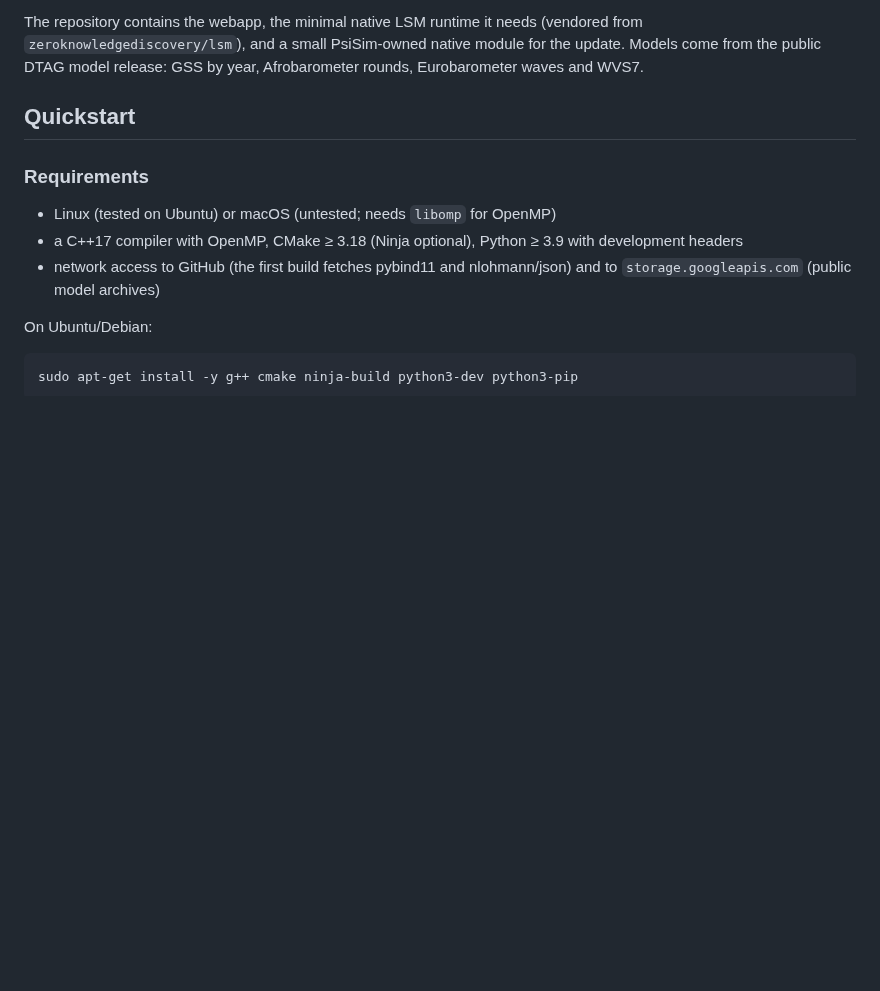
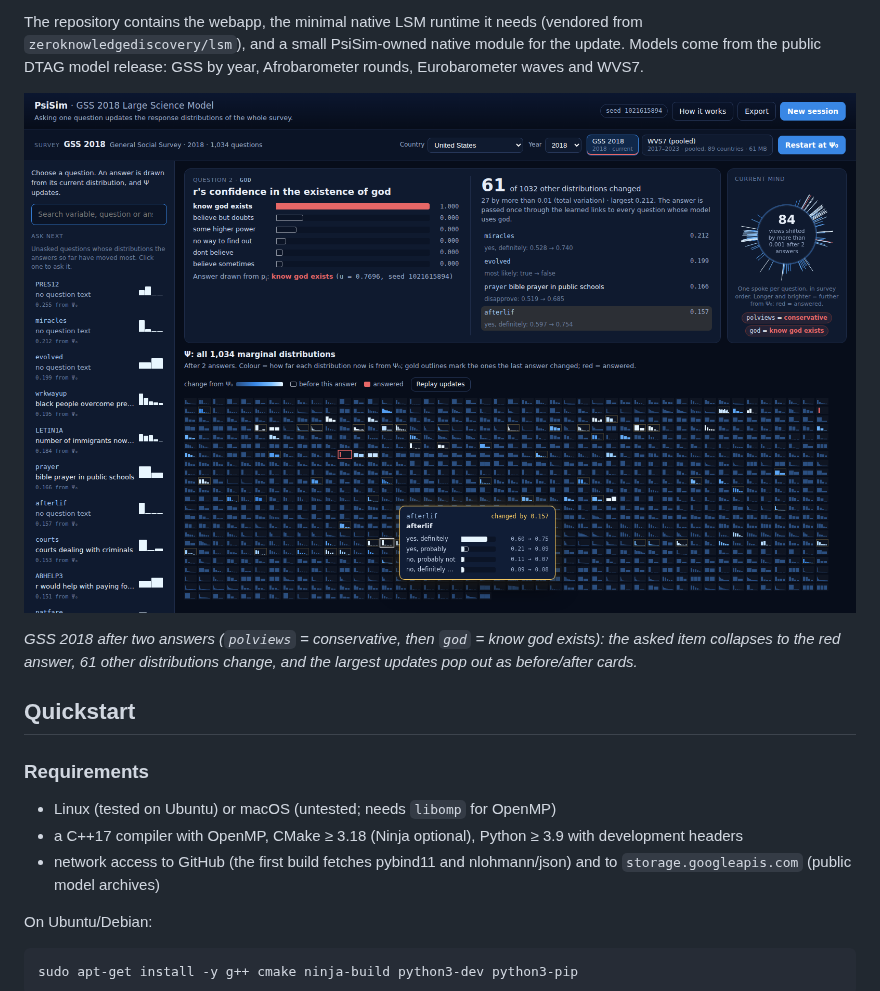
Before and after one commit to zeroknowledgediscovery/psisim, a Markdown page: README.md, the part around the change. Drawn GitHub-style; pictures changed too: docs/screenshot.png (added); blank space fills up the shorter version.

Commit message:
README: add a webapp screenshot
Co-Authored-By: Claude Opus 5.5 <noreply@anthropic.com>
Claude-Session: https://claude.ai/code/session_01TriaEcV68R2Z37R6UYNFCn

```diff
--- a/README.md
+++ b/README.md
@@ -13,6 +13,10 @@ The repository contains the webapp, the minimal native LSM runtime it needs
 (vendored from `zeroknowledgediscovery/lsm`), and a small PsiSim-owned native
 module for the update. Models come from the public DTAG model release: GSS by
 year, Afrobarometer rounds, Eurobarometer waves and WVS7.
+
+![PsiSim webapp: after two answers on GSS 2018, 61 of 1,032 other response distributions have moved](docs/screenshot.png)
+
+*GSS 2018 after two answers (`polviews` = conservative, then `god` = know god exists): the asked item collapses to the red answer, 61 other distributions change, and the largest updates pop out as before/after cards.*
 
 ## Quickstart
 
```
